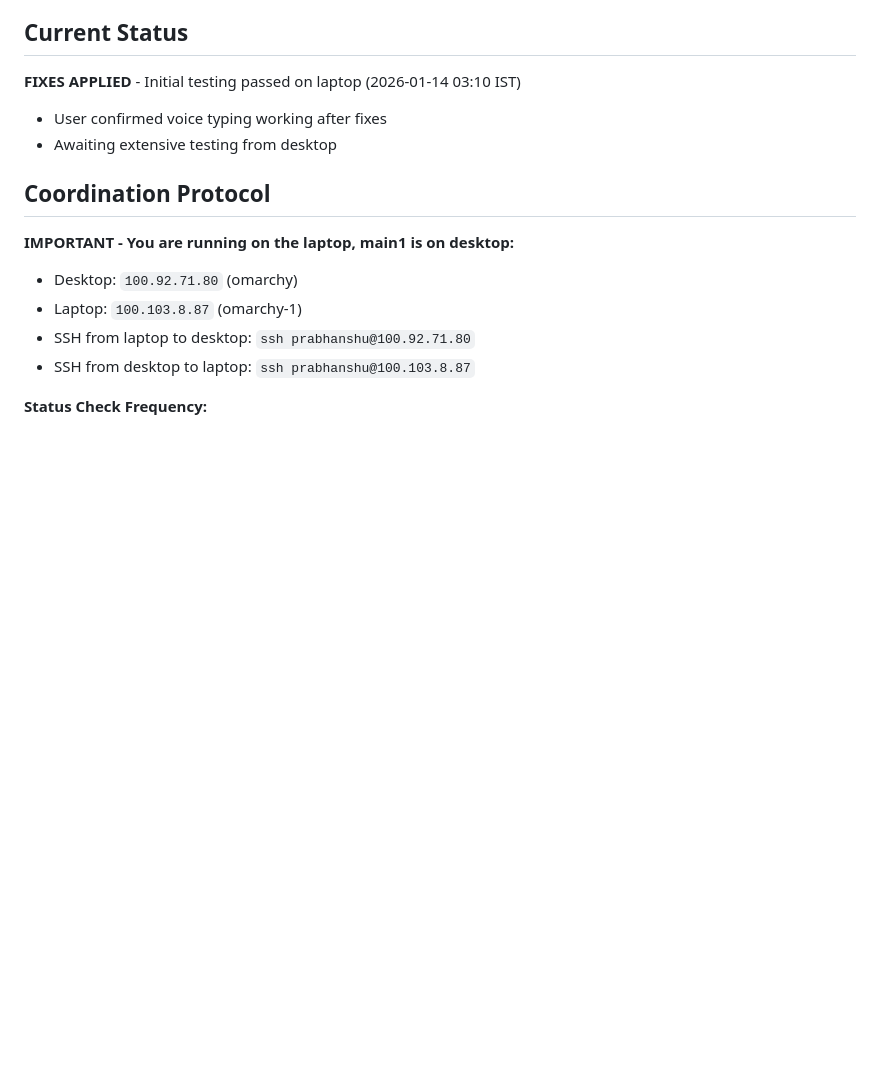
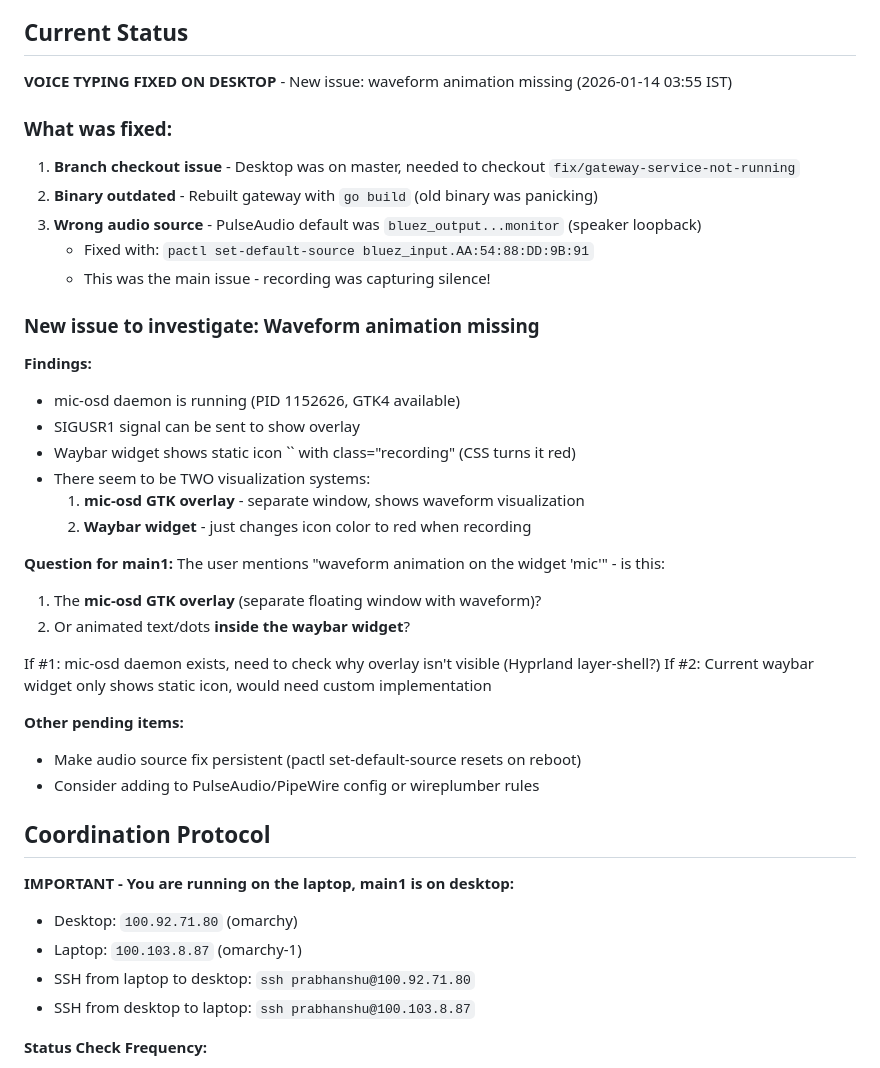
Before and after one commit to prabhanshu11/omarchy-voice-typing, a Markdown page: status.md, the part around the change. GitHub-like rendering; blank space fills up the shorter version.

Commit message:
[voice-typing] Desktop fixed: wrong audio source was the issue
Root cause: PulseAudio default source was bluez_output...monitor
(speaker loopback) instead of bluez_input (actual microphone)

Fix: pactl set-default-source bluez_input.AA:54:88:DD:9B:91

New issue: Waveform animation not showing during recording
- Need main1 input: Is it mic-osd GTK overlay or waybar widget?
- Also need to make audio source fix persistent across reboots

Co-Authored-By: Claude Opus 4.5 <noreply@anthropic.com>

```diff
--- a/status.md
+++ b/status.md
@@ -6,9 +6,36 @@
 **Location:** Running on LAPTOP to save desktop RAM
 
 ## Current Status
-**FIXES APPLIED** - Initial testing passed on laptop (2026-01-14 03:10 IST)
-- User confirmed voice typing working after fixes
-- Awaiting extensive testing from desktop
+**VOICE TYPING FIXED ON DESKTOP** - New issue: waveform animation missing (2026-01-14 03:55 IST)
+
+### What was fixed:
+1. **Branch checkout issue** - Desktop was on master, needed to checkout `fix/gateway-service-not-running`
+2. **Binary outdated** - Rebuilt gateway with `go build` (old binary was panicking)
+3. **Wrong audio source** - PulseAudio default was `bluez_output...monitor` (speaker loopback)
+   - Fixed with: `pactl set-default-source bluez_input.AA:54:88:DD:9B:91`
+   - This was the main issue - recording was capturing silence!
+
+### New issue to investigate: Waveform animation missing
+
+**Findings:**
+- mic-osd daemon is running (PID 1152626, GTK4 available)
+- SIGUSR1 signal can be sent to show overlay
+- Waybar widget shows static icon `` with class="recording" (CSS turns it red)
+- There seem to be TWO visualization systems:
+  1. **mic-osd GTK overlay** - separate window, shows waveform visualization
+  2. **Waybar widget** - just changes icon color to red when recording
+
+**Question for main1:**
+The user mentions "waveform animation on the widget 'mic'" - is this:
+1. The **mic-osd GTK overlay** (separate floating window with waveform)?
+2. Or animated text/dots **inside the waybar widget**?
+
+If #1: mic-osd daemon exists, need to check why overlay isn't visible (Hyprland layer-shell?)
+If #2: Current waybar widget only shows static icon, would need custom implementation
+
+**Other pending items:**
+- Make audio source fix persistent (pactl set-default-source resets on reboot)
+- Consider adding to PulseAudio/PipeWire config or wireplumber rules
 
 ## Coordination Protocol
 
```
